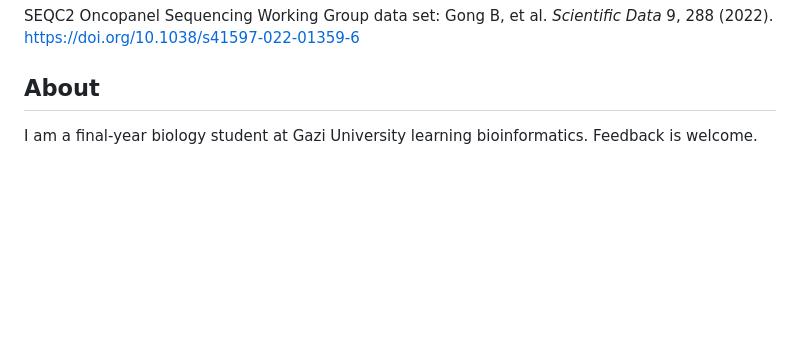
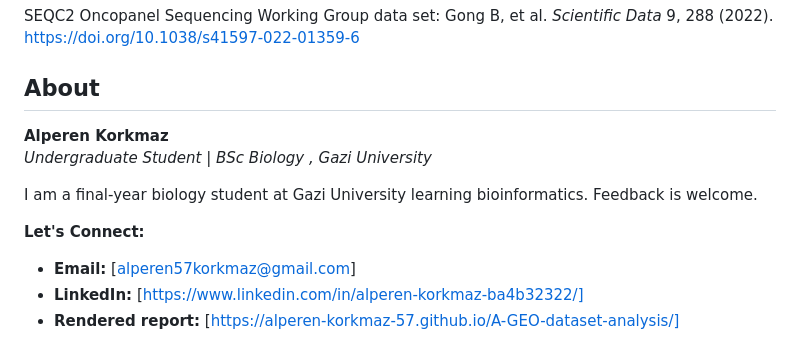
Before and after one commit to alperen-korkmaz-57/seqc2-panel-variant-analysis, a Markdown page: README.md, the part around the change. GitHub-like rendering; blank space fills up the shorter version.

```diff
--- a/README.md
+++ b/README.md
@@ -122,4 +122,12 @@ SEQC2 Oncopanel Sequencing Working Group data set: Gong B, et al. *Scientific Da
 
 ## About
 
+**Alperen Korkmaz**
+*Undergraduate Student | BSc Biology , Gazi University*
+
 I am a final-year biology student at Gazi University learning bioinformatics. Feedback is welcome.
+
+**Let's Connect:**
+- **Email:** [alperen57korkmaz@gmail.com]
+- **LinkedIn:** [https://www.linkedin.com/in/alperen-korkmaz-ba4b32322/]
+- **Rendered report:** [https://alperen-korkmaz-57.github.io/A-GEO-dataset-analysis/]
```
